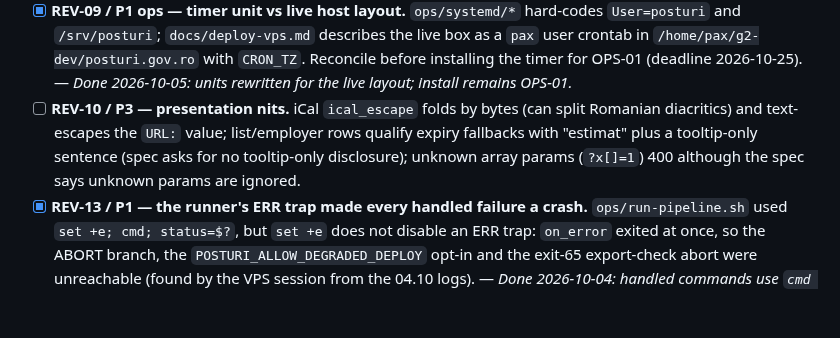
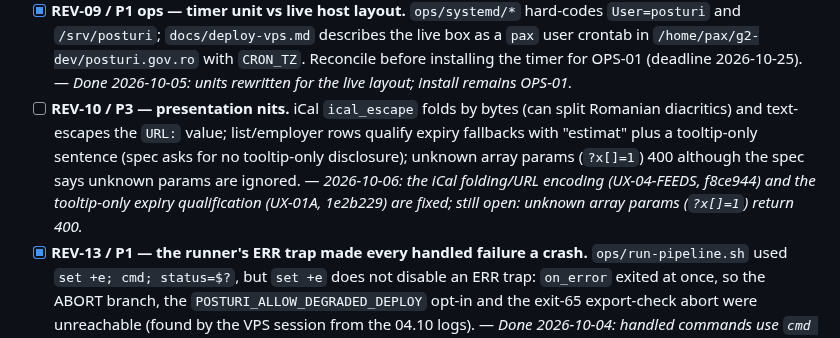
Before and after one commit to gov2-ro/posturi.gov.ro, a Markdown page: docs/backlog.md, the part around the change. GitHub-like rendering; blank space fills up the shorter version.

Commit message:
docs(backlog): REV-10 mostly closed by UX-01A/UX-04-FEEDS
Co-Authored-By: Claude Opus 5.5 <noreply@anthropic.com>

```diff
--- a/docs/backlog.md
+++ b/docs/backlog.md
@@ -28,7 +28,7 @@ Each item names its parent FIX/OPS ID.
 - [x] **REV-07 / P2 — FIX-03 invalidation is schema-only.** A changed `detail_content_hash` re-selects paid schema extraction under `--resume`, but attachments (`extract_attachments` fills only empty text), inference (`infer_postings` selects `inferred={}`), occupation and salary are not re-run, and nothing marks them stale. Refresh cap takes the first 200 due rows in CSV order, not open competitions first. `fetch-anunturi.py` never exits non-zero on failed fetches. Calendar events of a posting whose rows all vanish are kept (`import_csvs.py:448-500`). — *Done 2026-10-04: a confirmed hash change clears `attachment_text` and marks `inferred` with `stale_revision` (previous values stay visible; `infer_postings` reselects marked rows); calendar events of re-parsed postings with no schedule are removed; refresh ranks open competitions newest-first and skips ones expired >30 days (`--refresh-expired-days`); `fetch-anunturi.py` exits 1 above 50% failures of ≥5 attempts. Changed remote attachment bytes at an unchanged URL remain REV-06(d); legacy first hashes are not treated as changes. 13 new tests.*
 - [x] **REV-08 / P2 — FIX-04 gate edges.** `llm-schema.py` exits 1 when the selection is non-empty but every row has empty content (`:731`) — one permanently empty active posting could block every deploy; untested. Sustained-decline/floor/freshness checks are soft-only (no `--strict` in the wrapper). `deploy-php.sh` skips marker verification silently when `SITE_URL` is unset; data check compares `built_at`, not `run_id`. — *Gate part done 2026-10-05: per-posting content failures (`OutputTruncated`, validation/parse) count toward the failure share only on runs of ≥ 20 attempts; systemic failures always count; an empty-content selection blocks only at ≥ 20 postings. Without this, the 5-posting REV-17 residue would have blocked every weekend run (0 new postings → 5/5 failed). Still open, split out: soft-only quality checks (calibrate under FIX-04) and the `SITE_URL`-unset / `built_at`-not-`run_id` verification notes.*
 - [x] **REV-09 / P1 ops — timer unit vs live host layout.** `ops/systemd/*` hard-codes `User=posturi` and `/srv/posturi`; `docs/deploy-vps.md` describes the live box as a `pax` user crontab in `/home/pax/g2-dev/posturi.gov.ro` with `CRON_TZ`. Reconcile before installing the timer for OPS-01 (deadline 2026-10-25). — *Done 2026-10-05: units rewritten for the live layout; install remains OPS-01.*
-- [ ] **REV-10 / P3 — presentation nits.** iCal `ical_escape` folds by bytes (can split Romanian diacritics) and text-escapes the `URL:` value; list/employer rows qualify expiry fallbacks with "estimat" plus a tooltip-only sentence (spec asks for no tooltip-only disclosure); unknown array params (`?x[]=1`) 400 although the spec says unknown params are ignored.
+- [ ] **REV-10 / P3 — presentation nits.** iCal `ical_escape` folds by bytes (can split Romanian diacritics) and text-escapes the `URL:` value; list/employer rows qualify expiry fallbacks with "estimat" plus a tooltip-only sentence (spec asks for no tooltip-only disclosure); unknown array params (`?x[]=1`) 400 although the spec says unknown params are ignored. — *2026-10-06: the iCal folding/URL encoding (UX-04-FEEDS, f8ce944) and the tooltip-only expiry qualification (UX-01A, 1e2b229) are fixed; still open: unknown array params (`?x[]=1`) return 400.*
 - [x] **REV-13 / P1 — the runner's ERR trap made every handled failure a crash.** `ops/run-pipeline.sh` used `set +e; cmd; status=$?`, but `set +e` does not disable an ERR trap: `on_error` exited at once, so the ABORT branch, the `POSTURI_ALLOW_DEGRADED_DEPLOY` opt-in and the exit-65 export-check abort were unreachable (found by the VPS session from the 04.10 logs). — *Done 2026-10-04: handled commands use `cmd || status=$?`; new pre-flight `migrate --check` exits 78 before the pipeline when the checkout has unapplied migrations. `test_run_pipeline_sh.py` runs the real script with stubs (4 of 5 cases fail on the old script).*
 - [x] **REV-14 / P0 — schema extraction truncated at 2,000 output tokens, blocking every deploy since 04.10.** With deepseek-v4-flash, v3 answers averaged 1,660–1,780 output tokens; 634 of 645 attempts in the two 04.10 runs failed as `Expected dict, got str` (truncated JSON), FIX-04's 50% gate (correctly) failed the step, and the site stayed on the 03.10 19:08 export. Each failed run spent ~19 min re-calling the same ~320 postings, and failed calls were missing from usage/cost. — *Done 2026-10-04: default output budget 8,000 (only generated tokens are billed); `finish_reason == "length"` / `stop_reason == "max_tokens"` raise `OutputTruncated` (own failure class, never "repaired" — saves a call), and truncated calls' tokens/cost are counted. Gemini sets no cap and is unchanged. Rollout: VPS pull + `migrate`, then one watched run. Still open: FIX-10 should meter every failed call, not only truncations; a persistent residue can still dominate the failure-share gate (consider gating on systemic failure classes).*
 - [x] **REV-16 / P3 — `intake_fresh` warned every Monday.** Age was calendar days with a weekday switch, and used the host's UTC date beside Bucharest's weekday: the 05.10 00:41 run warned "3 days" for Friday's postings. — *Done 2026-10-05: age is Bucharest working days elapsed since the newest publication (Friday→Monday = 1).*
```
